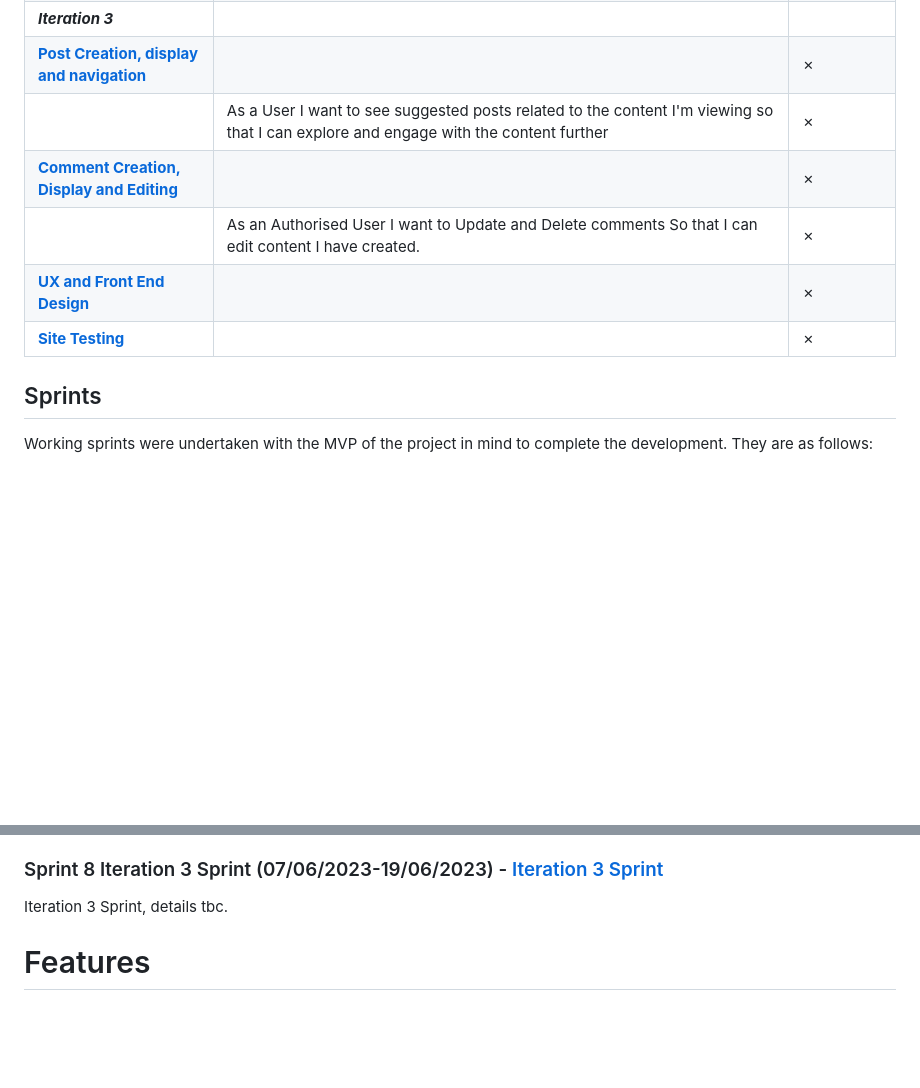
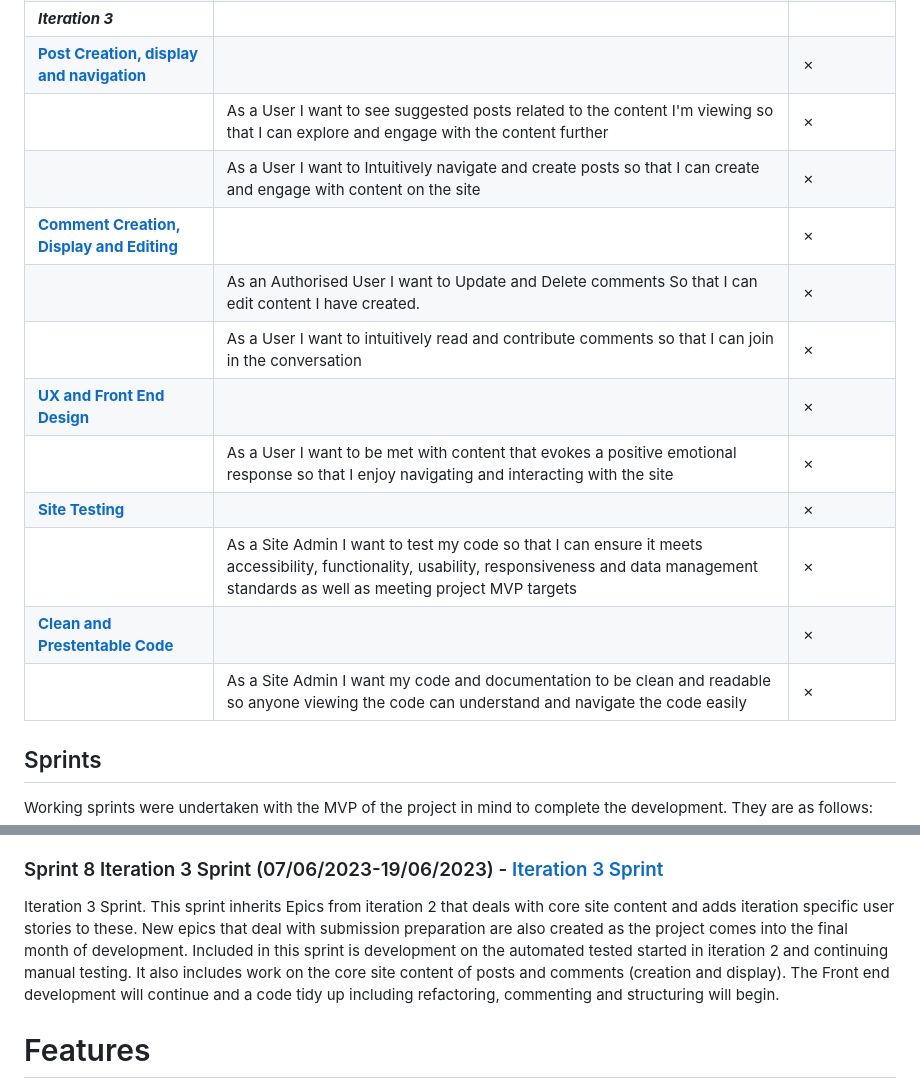
Before and after one commit to eosull/Something-Like, a Markdown page: README.md, 2 parts joined by grey strips. GitHub-like rendering; blank space fills up the shorter version.

Commit message:
docs:add iteration 3 sprint and user story info

```diff
--- a/README.md
+++ b/README.md
@@ -189,10 +189,16 @@ Below is a table containing project epics and associated user stories. Clicking
 |**_Iteration 3_**|
 | [**Post Creation, display and navigation**](https://github.com/eosull/Something-Like/issues/30) |                                                                                                                       | &cross; |
 |                   | As a User I want to see suggested posts related to the content I'm viewing so that I can explore and engage with the content further                                  | &cross; |
+|                   | As a User I want to Intuitively navigate and create posts so that I can create and engage with content on the site                                  | &cross; |
 | [**Comment Creation, Display and Editing**](https://github.com/eosull/Something-Like/issues/32) |                                                                                                                       | &cross; |
 |                   | As an Authorised User I want to Update and Delete comments So that I can edit content I have created.                                 | &cross; |
+|                   | As a User I want to intuitively read and contribute comments so that I can join in the conversation                                | &cross; |
 | [**UX and Front End Design**](https://github.com/eosull/Something-Like/issues/34) |                                                                                                                       | &cross; |
+|                   | As a User I want to be met with content that evokes a positive emotional response so that I enjoy navigating and interacting with the site                              | &cross; |
 | [**Site Testing**](https://github.com/eosull/Something-Like/issues/37) |                                                                                                                       | &cross; |
+|                   | As a Site Admin I want to test my code so that I can ensure it meets accessibility, functionality, usability, responsiveness and data management standards as well as meeting project MVP targets                             | &cross; |
+| [**Clean and Prestentable Code**](https://github.com/eosull/Something-Like/issues/68) |                                                                                                                       | &cross; |
+|                   | As a Site Admin I want my code and documentation to be clean and readable so anyone viewing the code can understand and navigate the code easily                             | &cross; |
 
 
 ## Sprints
@@ -220,7 +226,7 @@ This sprint covered the front end design for the first working iteration of the
 After Sprint 6, the decision was taken to broaden the scope of Sprints, Epics and User Stories. This included a lengthening of sprint time and less rigid tasks in User Stories. The focus has now shifted from individual functionality and structural elements to an iteration based workflow. The core structure of the site has been completed and from this point on the working sprints will be with the next iteration in mind. The first iteration was focused on functionality and meeting core MVP targets. This iteration builds on this, adds features and aims to create a more engaging product.
 
 ### Sprint 8 Iteration 3 Sprint (07/06/2023-19/06/2023) - [Iteration 3 Sprint](https://github.com/eosull/Something-Like/milestone/7)
-Iteration 3 Sprint, details tbc.
+Iteration 3 Sprint. This sprint inherits Epics from iteration 2 that deals with core site content and adds iteration specific user stories to these. New epics that deal with submission preparation are also created as the project comes into the final month of development. Included in this sprint is development on the automated tested started in iteration 2 and continuing manual testing.  It also includes work on the core site content of posts and comments (creation and display). The Front end development will continue and a code tidy up including refactoring, commenting and structuring will begin.
 
 # Features
 These are some of the features of the project.
```
